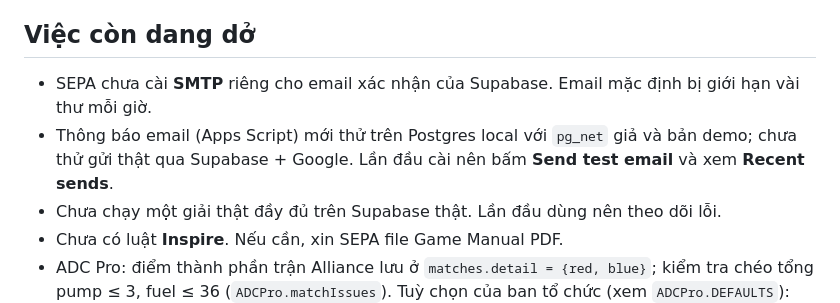
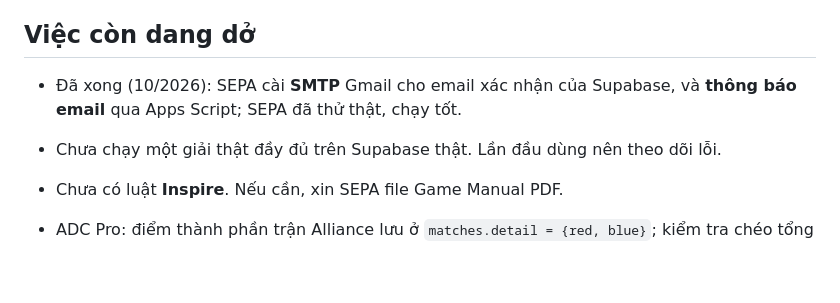
Before and after one commit to daoquyen-crypto/eventstem, a Markdown page: CLAUDE.md, the part around the change. Rendered like a GitHub page; blank space fills up the shorter version.

Commit message:
Ghi chú: SMTP và thông báo email đã cài, đã thử thật
Co-Authored-By: Claude Opus 5.5 <noreply@anthropic.com>
Claude-Session: https://claude.ai/code/session_01WtoKnBQJ2hGSayAjyjmUbS

```diff
--- a/CLAUDE.md
+++ b/CLAUDE.md
@@ -91,8 +91,8 @@ node tests/e2e_home.js                            # E2E trang chủ: "Gần bạ
 
 ## Việc còn dang dở
 
-- SEPA chưa cài **SMTP** riêng cho email xác nhận của Supabase. Email mặc định bị giới hạn vài thư mỗi giờ.
-- Thông báo email (Apps Script) mới thử trên Postgres local với `pg_net` giả và bản demo; chưa thử gửi thật qua Supabase + Google. Lần đầu cài nên bấm **Send test email** và xem **Recent sends**.
+- Đã xong (10/2026): SEPA cài **SMTP** Gmail cho email xác nhận của Supabase, và **thông báo email** qua Apps Script; SEPA đã thử thật, chạy tốt.
+
 - Chưa chạy một giải thật đầy đủ trên Supabase thật. Lần đầu dùng nên theo dõi lỗi.
 - Chưa có luật **Inspire**. Nếu cần, xin SEPA file Game Manual PDF.
 - ADC Pro: điểm thành phần trận Alliance lưu ở `matches.detail = {red, blue}`; kiểm tra chéo tổng pump ≤ 3, fuel ≤ 36 (`ADCPro.matchIssues`). Tuỳ chọn của ban tổ chức (xem `ADCPro.DEFAULTS`): `scoreEntry`, `qualRedCard` (`actual` / `win`, 1.6.3), `elimRedCard` (`all` / `finals`, 1.6.3), `bo3Ties` (`replay` / `game`, 7.4.6). Nhánh đấu gọi qua `R().bracket` / `R().gameScores`, không gọi thẳng `Achieve.bracket`.
```
